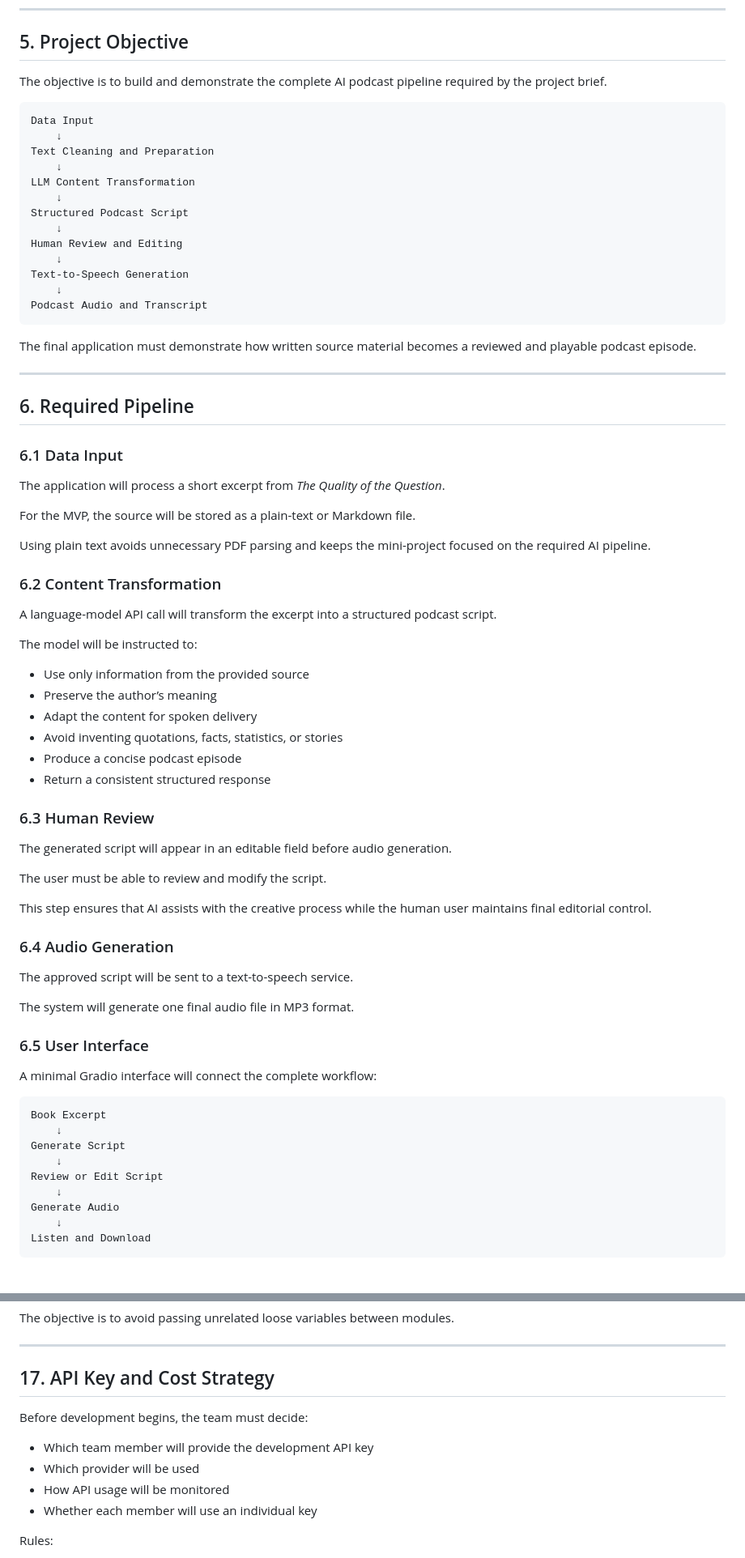
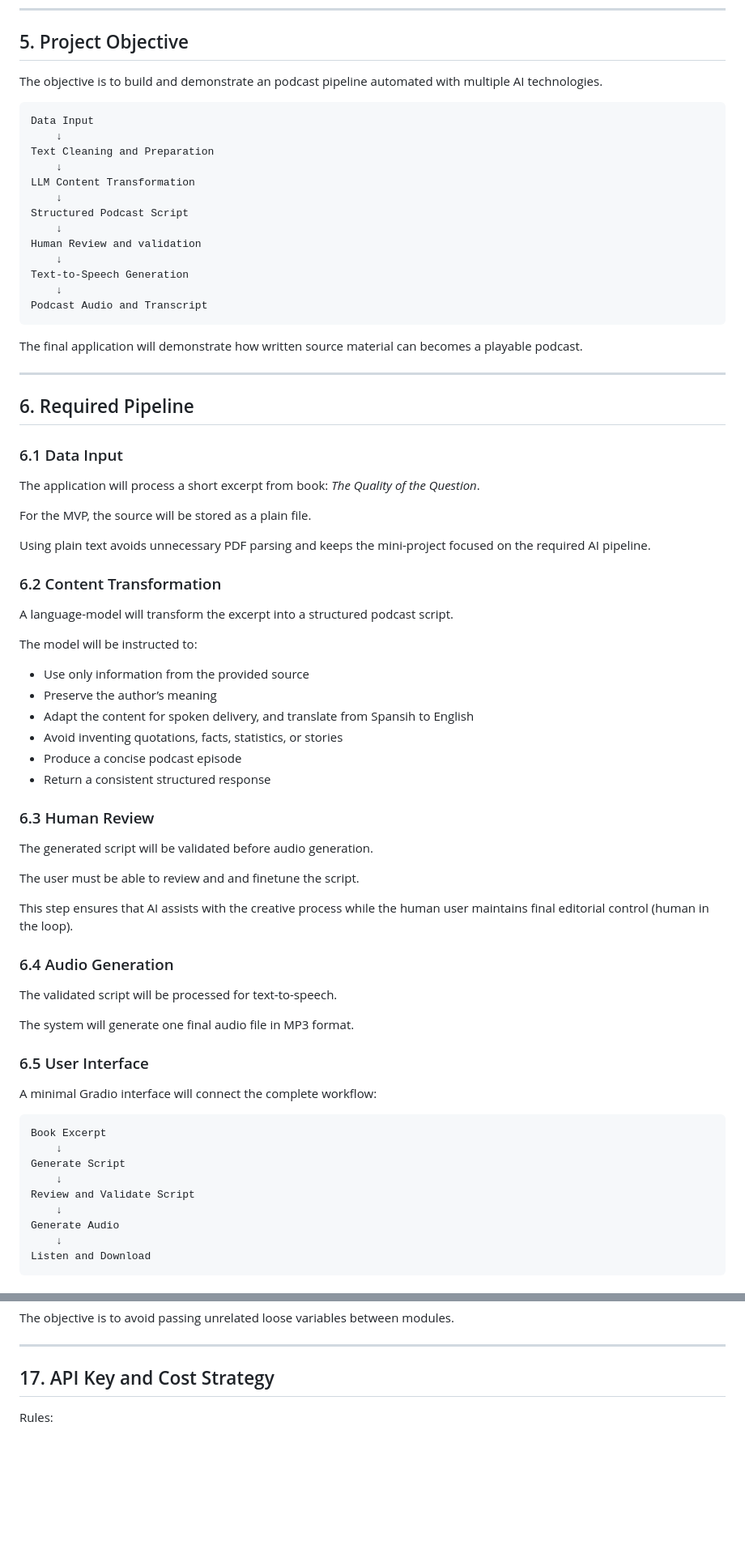
Before and after one commit to paolahsp/The-Quality-of-the-Question-AI-Podcast-Studio, a Markdown page: docs/project_plan.md, 2 parts joined by grey strips. Shown at 81% size. GitHub-like rendering; blank space fills up the shorter version.

````diff
--- a/docs/project_plan.md
+++ b/docs/project_plan.md
@@ -75,7 +71,7 @@ The initial target user is an aspiring entrepreneur, student, or early-stage fou
 
 ## 5. Project Objective
 
-The objective is to build and demonstrate the complete AI podcast pipeline required by the project brief.
+The objective is to build and demonstrate an podcast pipeline automated with multiple AI technologies.
 
 ```text
 Data Input
@@ -86,14 +82,14 @@ LLM Content Transformation
     ↓
 Structured Podcast Script
     ↓
-Human Review and Editing
+Human Review and validation
     ↓
 Text-to-Speech Generation
     ↓
 Podcast Audio and Transcript
 ```
 
-The final application must demonstrate how written source material becomes a reviewed and playable podcast episode.
+The final application will demonstrate how written source material can becomes a playable podcast.
 
 ---
 
@@ -101,36 +97,36 @@ The final application must demonstrate how written source material becomes a rev
 
 ### 6.1 Data Input
 
-The application will process a short excerpt from *The Quality of the Question*.
+The application will process a short excerpt from book: *The Quality of the Question*.
 
-For the MVP, the source will be stored as a plain-text or Markdown file.
+For the MVP, the source will be stored as a plain file.
 
 Using plain text avoids unnecessary PDF parsing and keeps the mini-project focused on the required AI pipeline.
 
 ### 6.2 Content Transformation
 
-A language-model API call will transform the excerpt into a structured podcast script.
+A language-model will transform the excerpt into a structured podcast script.
 
 The model will be instructed to:
 
 - Use only information from the provided source
 - Preserve the author’s meaning
-- Adapt the content for spoken delivery
+- Adapt the content for spoken delivery, and translate from Spansih to English
 - Avoid inventing quotations, facts, statistics, or stories
 - Produce a concise podcast episode
 - Return a consistent structured response
 
 ### 6.3 Human Review
 
-The generated script will appear in an editable field before audio generation.
+The generated script will be validated before audio generation.
 
-The user must be able to review and modify the script.
+The user must be able to review and and finetune the script.
 
-This step ensures that AI assists with the creative process while the human user maintains final editorial control.
+This step ensures that AI assists with the creative process while the human user maintains final editorial control (human in the loop).
 
 ### 6.4 Audio Generation
 
-The approved script will be sent to a text-to-speech service.
+The validated script will be processed for text-to-speech.
 
 The system will generate one final audio file in MP3 format.
 
@@ -143,7 +139,7 @@ Book Excerpt
     ↓
 Generate Script
     ↓
-Review or Edit Script
+Review and Validate Script
     ↓
 Generate Audio
     ↓
@@ -582,13 +558,6 @@ The objective is to avoid passing unrelated loose variables between modules.
 
 ## 17. API Key and Cost Strategy
 
-Before development begins, the team must decide:
-
-- Which team member will provide the development API key
-- Which provider will be used
-- How API usage will be monitored
-- Whether each member will use an individual key
-
 Rules:
 
 - API keys must be stored in `.env`
````
Also changed, not shown: other parts of docs/project_plan.md (+43 -106 lines).
